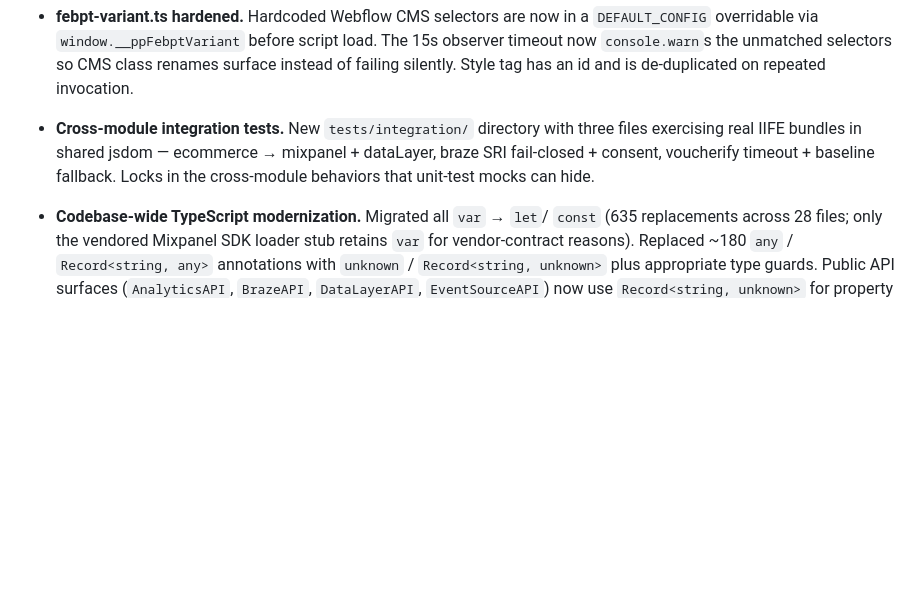
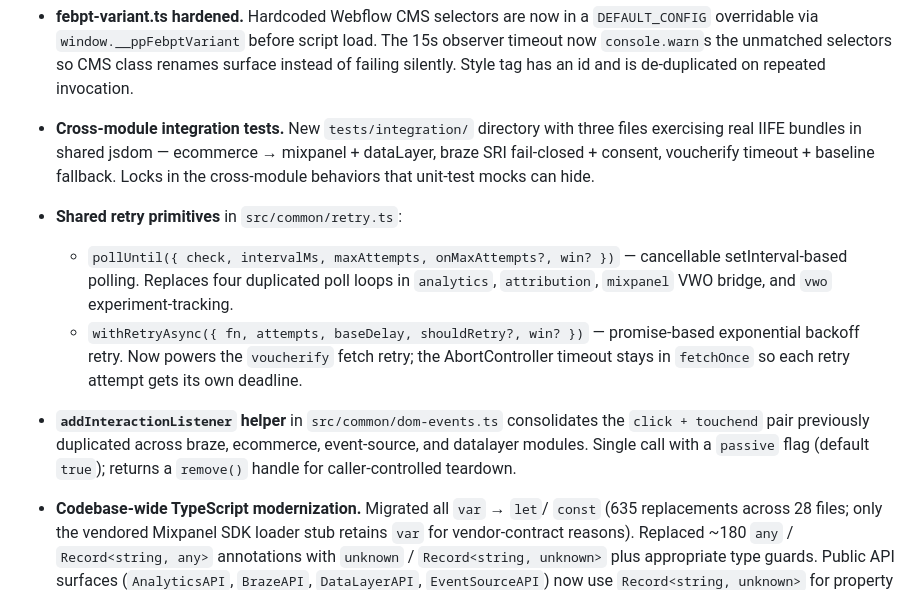
Before and after one commit to BishalSahoo-Pocketpills/pp-web-sdk, a Markdown page: CHANGELOG.md, the part around the change. Drawn GitHub-style; blank space fills up the shorter version.

Commit message:
docs: CHANGELOG entries for Tracks 12 (retry HOFs) + 13 (listener helper)
Co-Authored-By: Claude Opus 4.7 (1M context) <noreply@anthropic.com>

```diff
--- a/CHANGELOG.md
+++ b/CHANGELOG.md
@@ -195,6 +195,22 @@ been published behind a version tag. Breaking changes are flagged
   consent, voucherify timeout + baseline fallback. Locks in the
   cross-module behaviors that unit-test mocks can hide.
 
+- **Shared retry primitives** in `src/common/retry.ts`:
+  - `pollUntil({ check, intervalMs, maxAttempts, onMaxAttempts?, win? })`
+    — cancellable setInterval-based polling. Replaces four duplicated
+    poll loops in `analytics`, `attribution`, `mixpanel` VWO bridge, and
+    `vwo` experiment-tracking.
+  - `withRetryAsync({ fn, attempts, baseDelay, shouldRetry?, win? })`
+    — promise-based exponential backoff retry. Now powers the
+    `voucherify` fetch retry; the AbortController timeout stays in
+    `fetchOnce` so each retry attempt gets its own deadline.
+
+- **`addInteractionListener` helper** in `src/common/dom-events.ts`
+  consolidates the `click + touchend` pair previously duplicated across
+  braze, ecommerce, event-source, and datalayer modules. Single call
+  with a `passive` flag (default `true`); returns a `remove()` handle
+  for caller-controlled teardown.
+
 - **Codebase-wide TypeScript modernization.** Migrated all `var` → `let`/
   `const` (635 replacements across 28 files; only the vendored Mixpanel
   SDK loader stub retains `var` for vendor-contract reasons). Replaced
```
